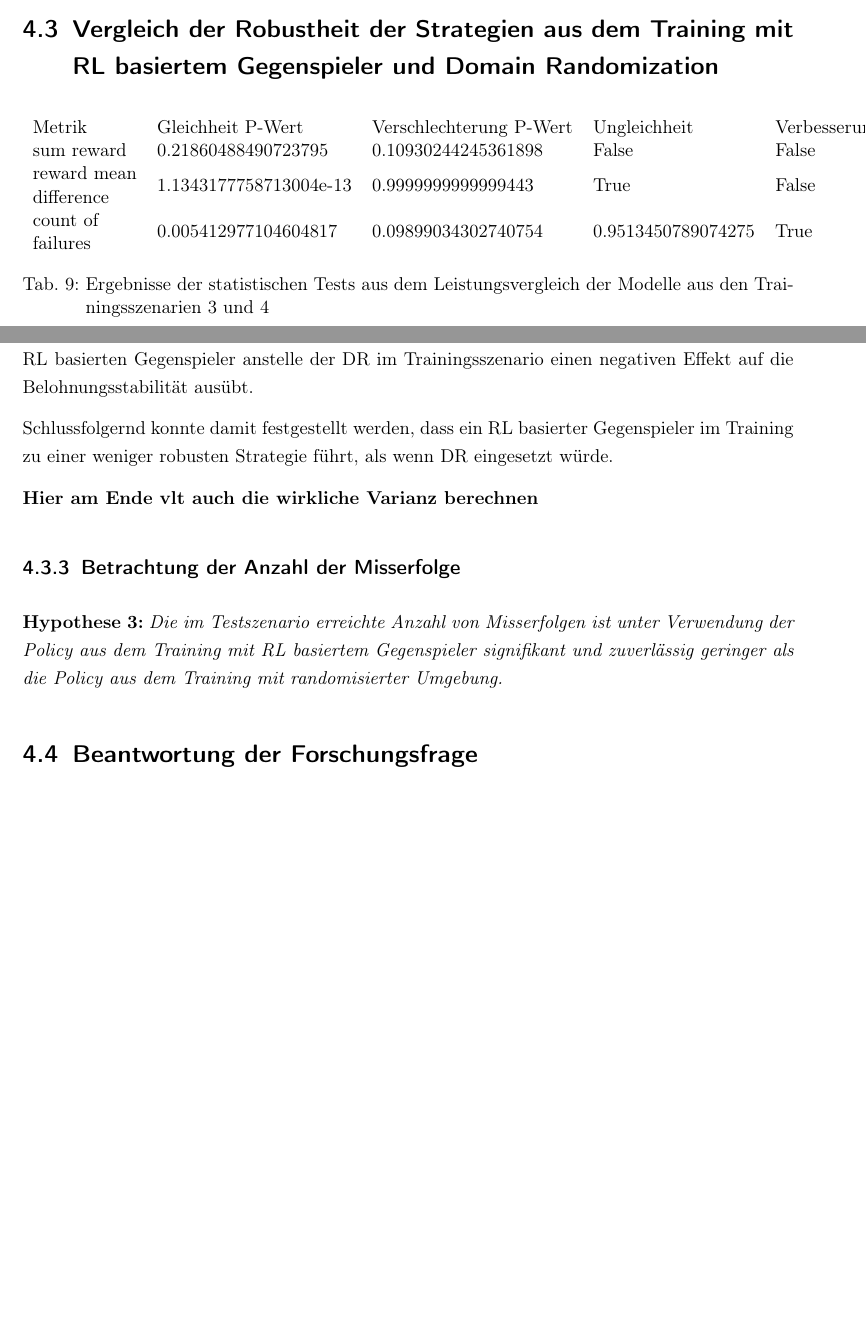
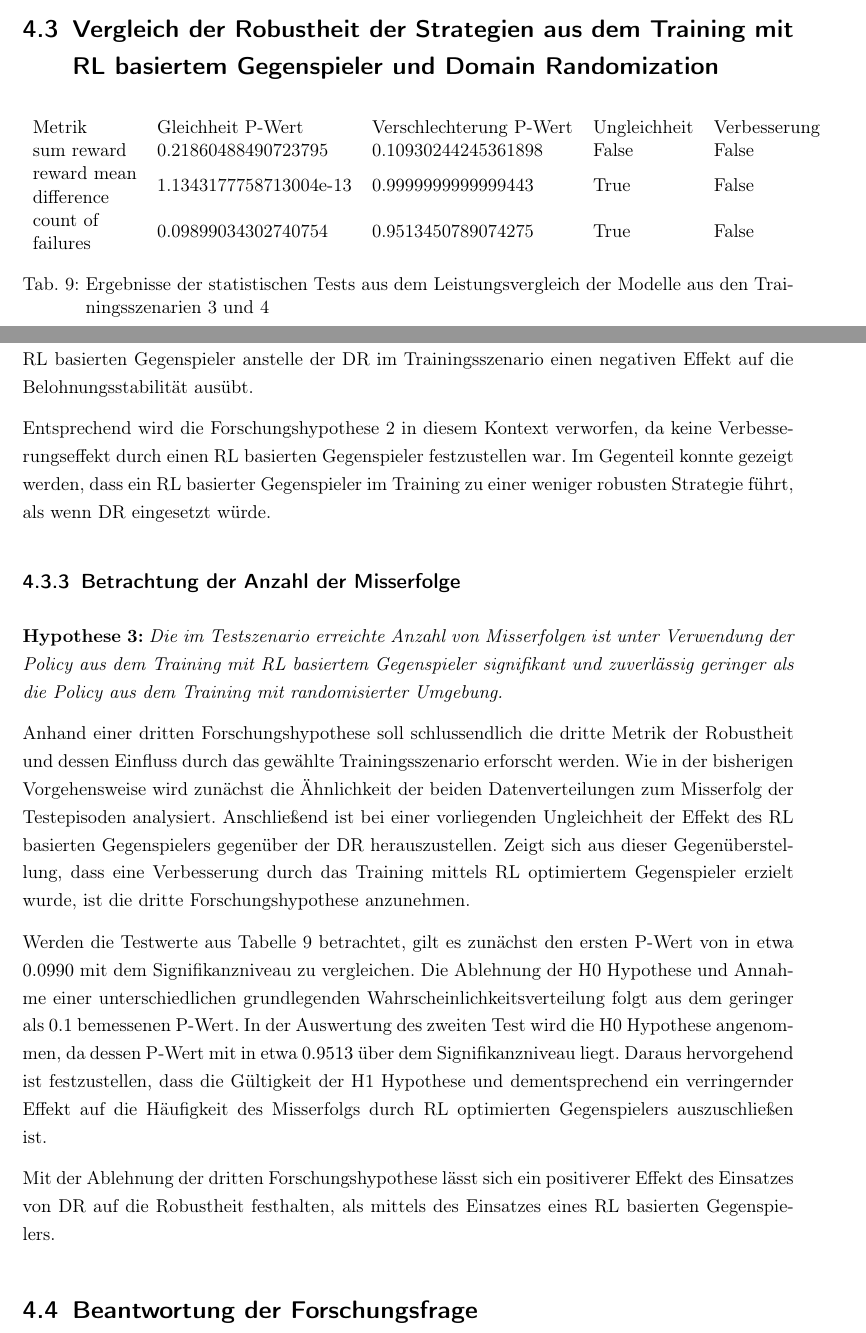
Before and after one commit to LeonHenne/BA-Latex, a LaTeX thesis (main.tex, which reads src/content/Ergebnisse/RL und DR.tex): two parts of pages 59 and 61 of 77 before the commit and two parts of pages 59 and 61 of 78 after it, joined at a grey line, cut so that both start at the same text, the shorter picture padded with empty space. Compiled offline with pdfLaTeX.

Commit message:
adding some text about the success rate metric comparison between RL and DR

```diff
--- a/src/content/Ergebnisse/RL und DR.tex
+++ b/src/content/Ergebnisse/RL und DR.tex
@@ -5,7 +5,7 @@
     Metrik & Gleichheit P-Wert & Verschlechterung P-Wert & Ungleichheit & Verbesserung \\
     sum reward & 0.21860488490723795 & 0.10930244245361898 & False & False \\
     \begin{tabular}[c]{@{}l@{}}reward mean \\ difference\end{tabular} & 1.1343177758713004e-13 & 0.9999999999999443 & True & False \\
-    \begin{tabular}[c]{@{}l@{}}count of \\ failures \end{tabular} & 0.005412977104604817 & 0.09899034302740754 & 0.9513450789074275 & True & False
+    \begin{tabular}[c]{@{}l@{}}count of \\ failures \end{tabular} & 0.09899034302740754 & 0.9513450789074275 & True & False
     \end{tabular}
     \caption{Ergebnisse der statistischen Tests aus dem Leistungsvergleich der Modelle aus den Trainingsszenarien 3 und 4}
     \label{tab:my-comparison-3}
@@ -52,9 +52,8 @@ Wird dieser Einfluss mittels zweitem Test genauer untersucht, ist dabei der P-We
 Daraus geht hervor, dass die Wahl eines RL basierten Gegenspieler anstelle der DR im Trainingsszenario einen negativen Effekt auf die Belohnungsstabilität ausübt.
 
 % Bezug zur Robustheit
-Schlussfolgernd konnte damit festgestellt werden, dass ein RL basierter Gegenspieler im Training zu einer weniger robusten Strategie führt, als wenn DR eingesetzt würde.
-
-\textbf{Hier am Ende vlt auch die wirkliche Varianz berechnen}
+Entsprechend wird die Forschungshypothese 2 in diesem Kontext verworfen, da keine Verbesserungseffekt durch einen RL basierten Gegenspieler festzustellen war.
+Im Gegenteil konnte gezeigt werden, dass ein RL basierter Gegenspieler im Training zu einer weniger robusten Strategie führt, als wenn DR eingesetzt würde.
 
 \subsection{Betrachtung der Anzahl der Misserfolge}
 
@@ -62,9 +61,16 @@ Schlussfolgernd konnte damit festgestellt werden, dass ein RL basierter Gegenspi
 \textit{Die im Testszenario erreichte Anzahl von Misserfolgen ist unter Verwendung der Policy aus dem Training mit RL basiertem Gegenspieler signifikant und zuverlässig geringer als die Policy aus dem Training mit randomisierter Umgebung.}
 
 % Untersuchungsgegenstand
-
+Anhand einer dritten Forschungshypothese soll schlussendlich die dritte Metrik der Robustheit und dessen Einfluss durch das gewählte Trainingsszenario erforscht werden.
+Wie in der bisherigen Vorgehensweise wird zunächst die Ähnlichkeit der beiden Datenverteilungen zum Misserfolg der Testepisoden analysiert.
+Anschließend ist bei einer vorliegenden Ungleichheit der Effekt des RL basierten Gegenspielers gegenüber der DR herauszustellen.
+Zeigt sich aus dieser Gegenüberstellung, dass eine Verbesserung durch das Training mittels RL optimiertem Gegenspieler erzielt wurde, ist die dritte Forschungshypothese anzunehmen.
 
 % Evaluation
-
+Werden die Testwerte aus Tabelle 9 betrachtet, gilt es zunächst den ersten P-Wert von in etwa $0.0990$ mit dem Signifikanzniveau zu vergleichen.
+Die Ablehnung der H0 Hypothese und Annahme einer unterschiedlichen grundlegenden Wahrscheinlichkeitsverteilung folgt aus dem geringer als $0.1$ bemessenen P-Wert.
+In der Auswertung des zweiten Test wird die H0 Hypothese angenommen, da dessen P-Wert mit in etwa $0.9513$ über dem Signifikanzniveau liegt.
+Daraus hervorgehend ist festzustellen, dass die Gültigkeit der H1 Hypothese und dementsprechend ein verringernder Effekt auf die Häufigkeit des Misserfolgs durch RL optimierten Gegenspielers auszuschließen ist.
 
 % Bezug zur Robustheit
+Mit der Ablehnung der dritten Forschungshypothese lässt sich ein positiverer Effekt des Einsatzes von DR auf die Robustheit festhalten, als mittels des Einsatzes eines RL basierten Gegenspielers.
```
Also changed, not shown: main.pdf.
